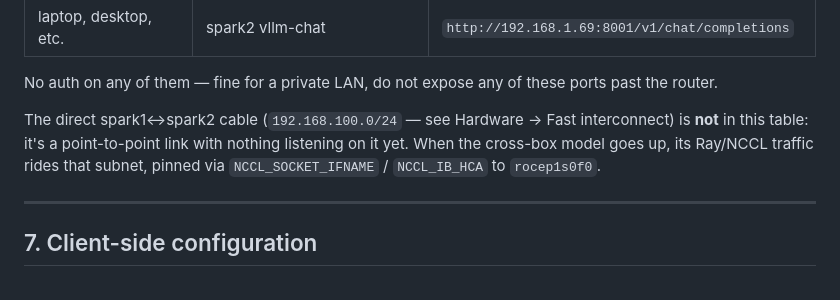
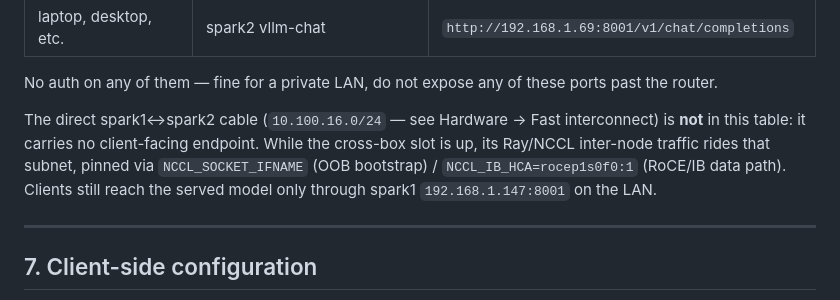
Before and after one commit to kostadis/dgx-fun, a Markdown page: current-setup.md, the part around one of its changes. Rendered like a GitHub page.

```diff
--- a/current-setup.md
+++ b/current-setup.md
@@ -698,11 +709,12 @@ any host on the LAN:
 No auth on any of them — fine for a private LAN, do not expose any of
 these ports past the router.
 
-The direct spark1↔spark2 cable (`192.168.100.0/24` — see Hardware →
-Fast interconnect) is **not** in this table: it's a point-to-point link
-with nothing listening on it yet. When the cross-box model goes up, its
-Ray/NCCL traffic rides that subnet, pinned via `NCCL_SOCKET_IFNAME` /
-`NCCL_IB_HCA` to `rocep1s0f0`.
+The direct spark1↔spark2 cable (`10.100.16.0/24` — see Hardware →
+Fast interconnect) is **not** in this table: it carries no client-facing
+endpoint. While the cross-box slot is up, its Ray/NCCL inter-node traffic
+rides that subnet, pinned via `NCCL_SOCKET_IFNAME` (OOB bootstrap) /
+`NCCL_IB_HCA=rocep1s0f0:1` (RoCE/IB data path). Clients still reach the
+served model only through spark1 `192.168.1.147:8001` on the LAN.
 
 ---
 
```
Also changed, not shown: other parts of current-setup.md (+41 -20 lines).
